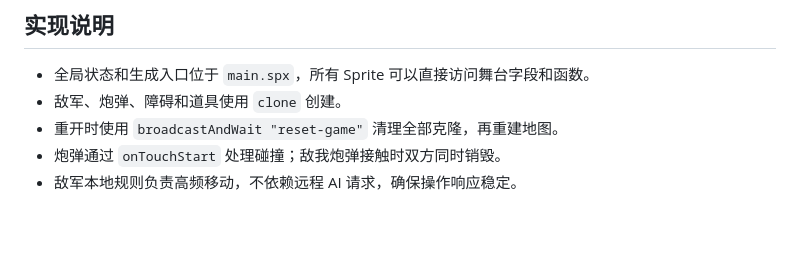
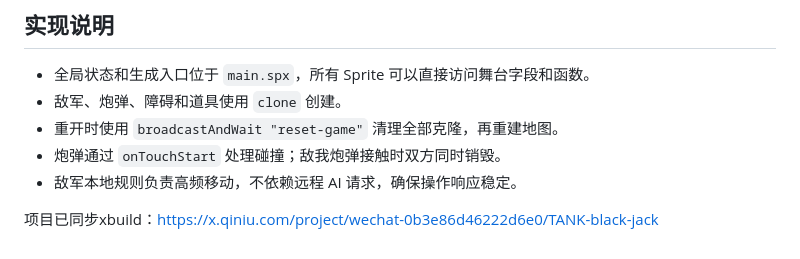
Before and after one commit to penglong1/Hackathon-black-jack, a Markdown page: README.md, the part around the change. Drawn GitHub-style; blank space fills up the shorter version.

```diff
--- a/README.md
+++ b/README.md
@@ -127,3 +127,6 @@ enemyCount
 - 重开时使用 `broadcastAndWait "reset-game"` 清理全部克隆，再重建地图。
 - 炮弹通过 `onTouchStart` 处理碰撞；敌我炮弹接触时双方同时销毁。
 - 敌军本地规则负责高频移动，不依赖远程 AI 请求，确保操作响应稳定。
+
+
+项目已同步xbuild：https://x.qiniu.com/project/wechat-0b3e86d46222d6e0/TANK-black-jack
```
